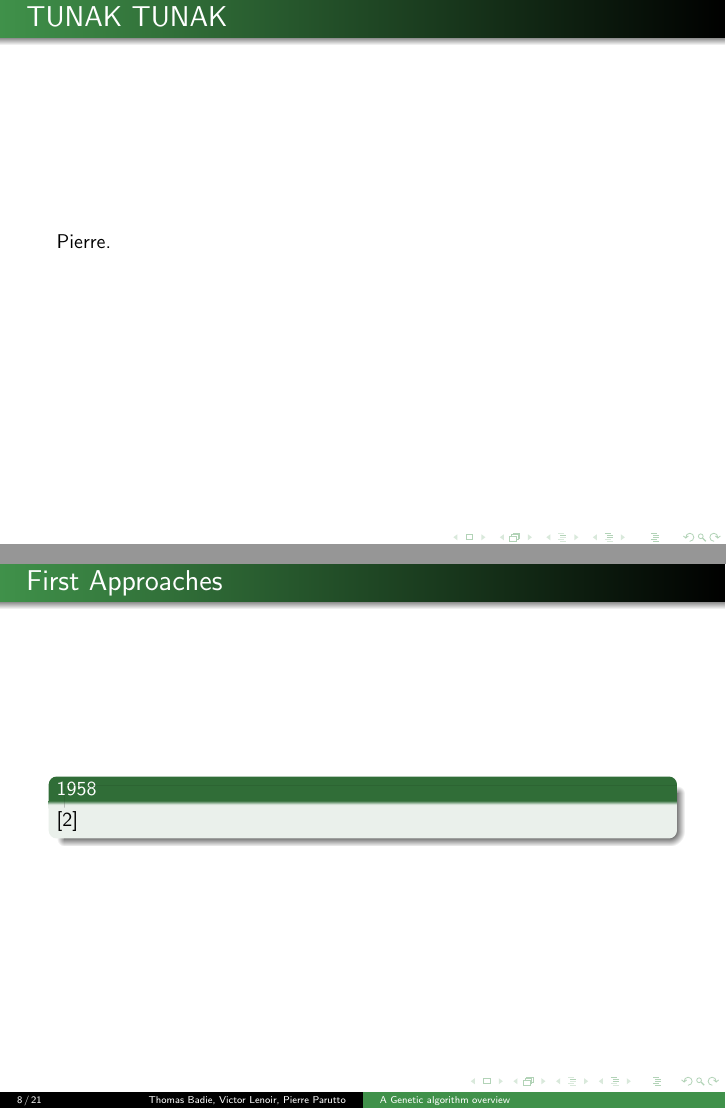
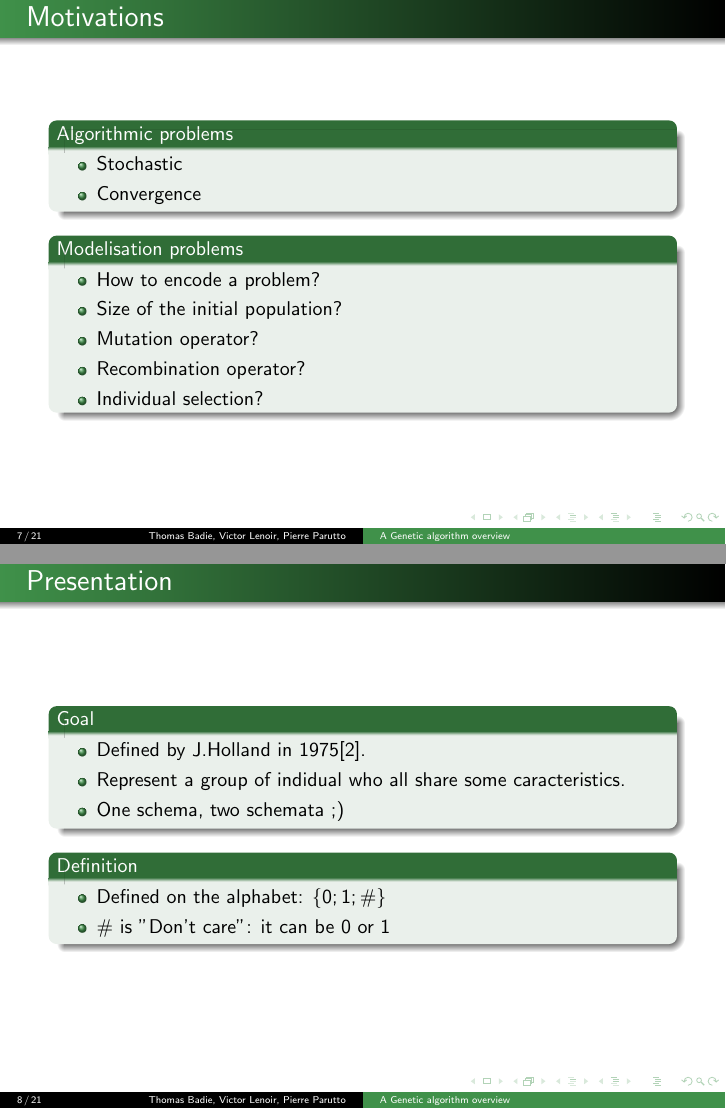
Before and after one commit to pparutto/pria-genetic, LaTeX slides (genetic.tex, which reads src/pure_theory.tex): pages 19 and 20 of 33, joined at a grey line. Compiled offline with pdfLaTeX.

Commit message:
Work on theoretical part, slides

```diff
--- a/genetic.tex
+++ b/genetic.tex
@@ -1,4 +1,6 @@
 \documentclass[smaller,pdf,svgnames]{beamer}
+
+\usepackage{color}
 
 \title {A Genetic algorithm overview}
 \author[Thomas Badie \and Victor Lenoir \and Pierre Parutto]{Thomas Badie\\Victor Lenoir\\Pierre Parutto}
@@ -6,9 +8,7 @@
 
 \usetheme{Warsaw}
 
-\definecolor{mypurple}{rgb}{.25,.57,.29}
 \usecolortheme[rgb={.25,.57,.29}]{structure}
-%\setbeamercolor*{palette primary}{use=structure,fg=white,bg=mypurple}
 
 %% To get the page numbering clean.
 \defbeamertemplate*{footline}{shadow theme}
--- a/src/pure_theory.tex
+++ b/src/pure_theory.tex
@@ -1,23 +1,64 @@
 \section{Theory}
 
-\subsection{Genomic}
+\begin{frame}{Motivations}
+  \begin{block}{Algorithmic problems}
+    \begin{itemize}
+      \item Stochastic
+      \item Convergence
+    \end{itemize}
+  \end{block}
 
-\begin{frame}[plain]{TUNAK TUNAK}
-Pierre.
-\end{frame}
-
-\subsection{Computer Science}
-
-\begin{frame}{First Approaches}
-  \begin{block}{1958}
-    \cite{fraser1958monte}
+  \begin{block}{Modelisation problems}
+    \begin{itemize}
+      \item How to encode a problem?
+      \item Size of the initial population?
+      \item Mutation operator?
+      \item Recombination operator?
+      \item Individual selection?
+    \end{itemize}
   \end{block}
 \end{frame}
 
 \subsection{Schemata Theorem}
-\begin{frame}{Hypothesis}
-  coucou
+\begin{frame}{Presentation}
+  \begin{block}{Goal}
+    \begin{itemize}
+    \item Defined by J.Holland in 1975\cite{holland1992}.
+    \item Represent a group of indidual who all share some caracteristics.
+    \item One schema, two schemata ;)
+    \end{itemize}
+  \end{block}
+
+  \begin{block}{Definition}
+    \begin{itemize}
+    \item Defined on the alphabet: $\{0;1;\#\}$
+    \item $\#$ is "Don't care": it can be 0 or 1
+    \end{itemize}
+  \end{block}
 \end{frame}
 
-\begin{frame}{Developments}
-  tunak tunak
+\begin{frame}{Example and mesures}
+  \begin{block}{Example}
+    \begin{itemize}
+    \item The schema: $H = 1\textcolor{red}{\#}10\textcolor{red}{\#}1\textcolor{red}{\#}$
+    \item Represents the following individuals:
+      \begin{center}
+        $1\textcolor{red}{0}10\textcolor{red}{0}1\textcolor{red}{0}$,
+        $1\textcolor{red}{0}10\textcolor{red}{0}1\textcolor{red}{1}$,
+        $1\textcolor{red}{0}10\textcolor{red}{1}1\textcolor{red}{0}$,
+        $1\textcolor{red}{0}10\textcolor{red}{1}1\textcolor{red}{1}$,
+        $1\textcolor{red}{1}10\textcolor{red}{0}1\textcolor{red}{0}$,
+        $\ldots$
+      \end{center}
+    \end{itemize}
+  \end{block}
+
+  \begin{block}{Measures}
+    \begin{itemize}
+      \item Order(o): number of fixed positions
+      \item Defining length($\delta$): distance between the first and last defined positions.
+      \item Here: $o(H) = 4$ and $\delta(H) = 5$
+      \item Intuitively: schemata with low o and short $\delta$ have an higher probability of surviving from a generation to the next.
+    \end{itemize}
+  \end{block}
+\end{frame}
```
Also changed, not shown: biblio.bib (+7 -8 lines), src/pure_theory.tex (6 more changed lines).
